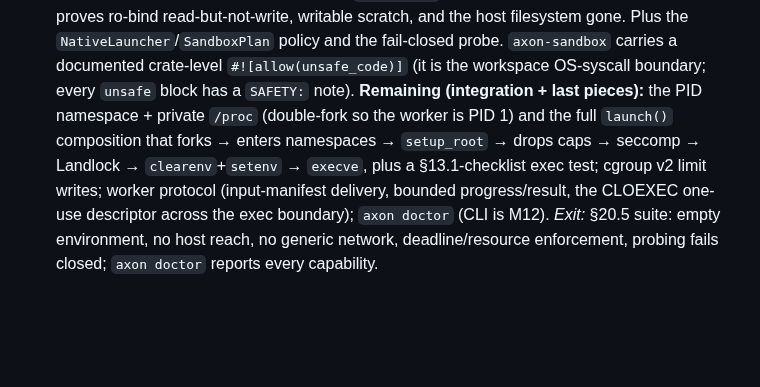
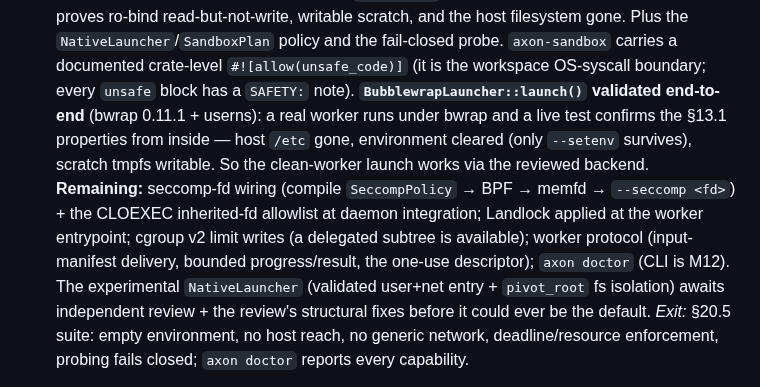
Before and after one commit to zarbafian/akson, a Markdown page: design/2026-07-16-implementation-plan.md, the part around the change. GitHub-like rendering; blank space fills up the shorter version.

Commit message:
docs(plan): bwrap clean-worker launch validated end-to-end

```diff
--- a/design/2026-07-16-implementation-plan.md
+++ b/design/2026-07-16-implementation-plan.md
@@ -433,12 +433,18 @@ for the session, and by CI's `isolation` job on push):
   fail-closed probe. `axon-sandbox` carries a documented crate-level
   `#![allow(unsafe_code)]` (it is the workspace OS-syscall boundary; every `unsafe`
   block has a `SAFETY:` note).
-**Remaining (integration + last pieces):** the PID namespace + private `/proc`
-(double-fork so the worker is PID 1) and the full `launch()` composition that
-forks → enters namespaces → `setup_root` → drops caps → seccomp → Landlock →
-`clearenv`+`setenv` → `execve`, plus a §13.1-checklist exec test; cgroup v2 limit
-writes; worker protocol (input-manifest delivery, bounded progress/result, the
-CLOEXEC one-use descriptor across the exec boundary); `axon doctor` (CLI is M12).
+**`BubblewrapLauncher::launch()` validated end-to-end** (bwrap 0.11.1 + userns): a
+real worker runs under bwrap and a live test confirms the §13.1 properties from
+inside — host `/etc` gone, environment cleared (only `--setenv` survives), scratch
+tmpfs writable. So the clean-worker launch works via the reviewed backend.
+**Remaining:** seccomp-fd wiring (compile `SeccompPolicy` → BPF → memfd →
+`--seccomp <fd>`) + the CLOEXEC inherited-fd allowlist at daemon integration;
+Landlock applied at the worker entrypoint; cgroup v2 limit writes (a delegated
+subtree is available); worker protocol (input-manifest delivery, bounded
+progress/result, the one-use descriptor); `axon doctor` (CLI is M12). The
+experimental `NativeLauncher` (validated user+net entry + `pivot_root` fs
+isolation) awaits independent review + the review's structural fixes before it
+could ever be the default.
 *Exit:* §20.5 suite: empty environment, no host reach, no generic network,
 deadline/resource enforcement, probing fails closed; `axon doctor` reports
 every capability.
```
